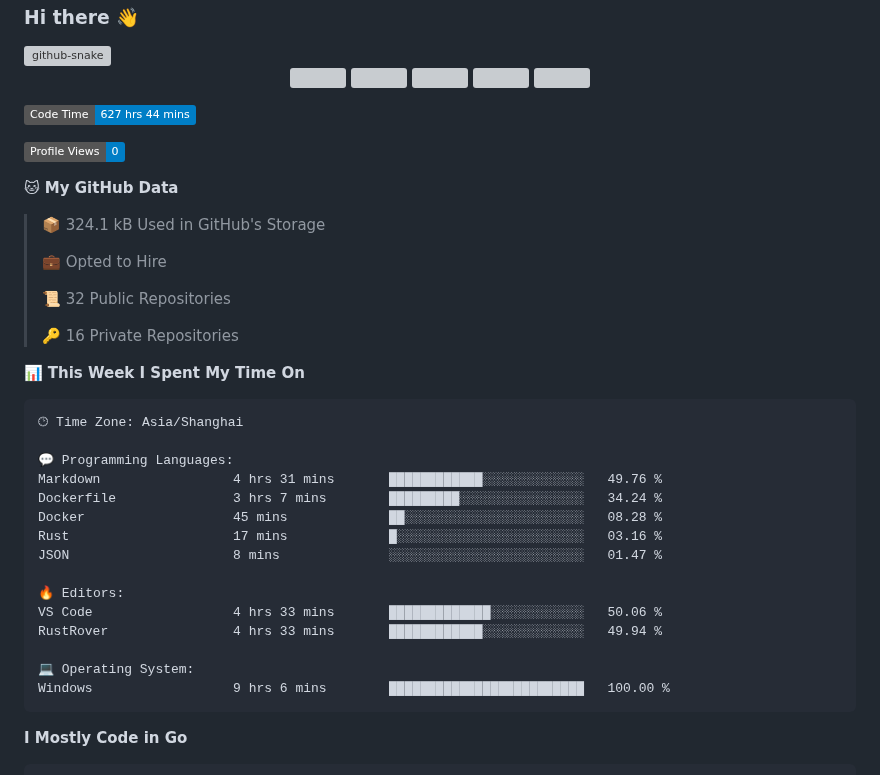
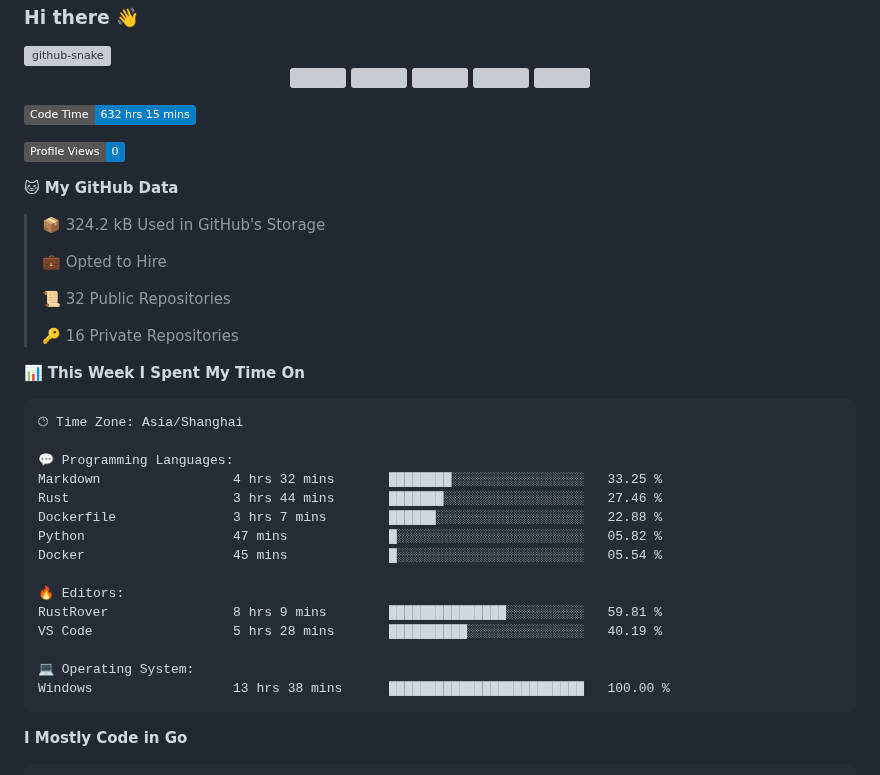
Before and after one commit to Guaderxx/Guaderxx, a Markdown page: README.md, the part around one of its changes. GitHub-like rendering; badges without logos; grey boxes are pictures that could not be loaded.

Commit message:
Updated with Dev Metrics

````diff
--- a/README.md
+++ b/README.md
@@ -19,13 +19,13 @@
 </div>
 
 <!--START_SECTION:waka-->
-![Code Time](http://img.shields.io/badge/Code%20Time-627%20hrs%2044%20mins-blue)
+![Code Time](http://img.shields.io/badge/Code%20Time-632%20hrs%2015%20mins-blue)
 
 ![Profile Views](http://img.shields.io/badge/Profile%20Views-0-blue)
 
 **🐱 My GitHub Data**
 
-> 📦 324.1 kB Used in GitHub's Storage
+> 📦 324.2 kB Used in GitHub's Storage
  >
 > 💼 Opted to Hire
  >
@@ -39,18 +39,18 @@
 🕑︎ Time Zone: Asia/Shanghai
 
 💬 Programming Languages:
-Markdown                 4 hrs 31 mins       ████████████░░░░░░░░░░░░░   49.76 %
-Dockerfile               3 hrs 7 mins        █████████░░░░░░░░░░░░░░░░   34.24 %
-Docker                   45 mins             ██░░░░░░░░░░░░░░░░░░░░░░░   08.28 %
-Rust                     17 mins             █░░░░░░░░░░░░░░░░░░░░░░░░   03.16 %
-JSON                     8 mins              ░░░░░░░░░░░░░░░░░░░░░░░░░   01.47 %
+Markdown                 4 hrs 32 mins       ████████░░░░░░░░░░░░░░░░░   33.25 %
+Rust                     3 hrs 44 mins       ███████░░░░░░░░░░░░░░░░░░   27.46 %
+Dockerfile               3 hrs 7 mins        ██████░░░░░░░░░░░░░░░░░░░   22.88 %
+Python                   47 mins             █░░░░░░░░░░░░░░░░░░░░░░░░   05.82 %
+Docker                   45 mins             █░░░░░░░░░░░░░░░░░░░░░░░░   05.54 %
 
 🔥 Editors:
-VS Code                  4 hrs 33 mins       █████████████░░░░░░░░░░░░   50.06 %
-RustRover                4 hrs 33 mins       ████████████░░░░░░░░░░░░░   49.94 %
+RustRover                8 hrs 9 mins        ███████████████░░░░░░░░░░   59.81 %
+VS Code                  5 hrs 28 mins       ██████████░░░░░░░░░░░░░░░   40.19 %
 
 💻 Operating System:
-Windows                  9 hrs 6 mins        █████████████████████████   100.00 %
+Windows                  13 hrs 38 mins      █████████████████████████   100.00 %
 ```
 
 **I Mostly Code in Go**
````
Also changed, not shown: other parts of README.md (+1 -1 lines), assets/bar_graph.png.
